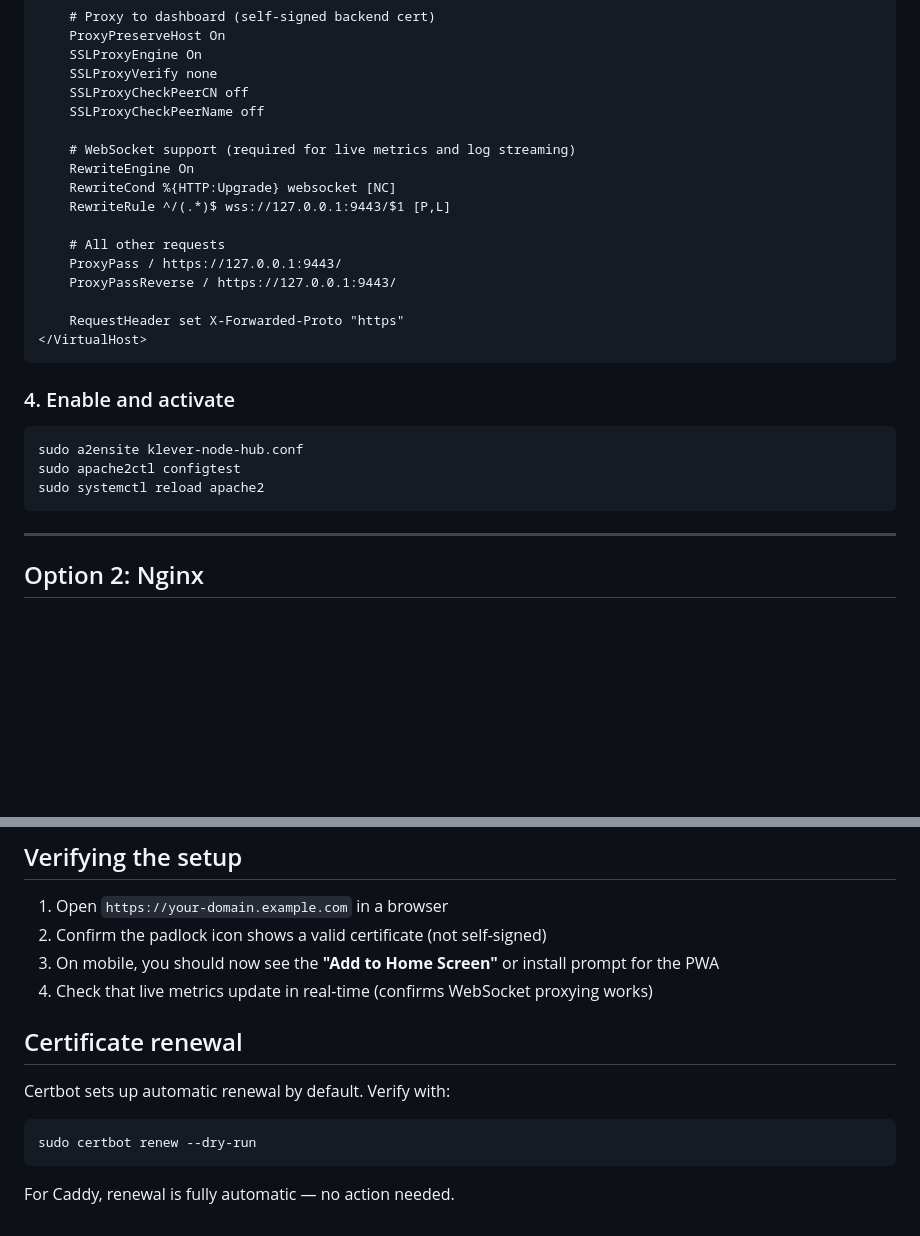
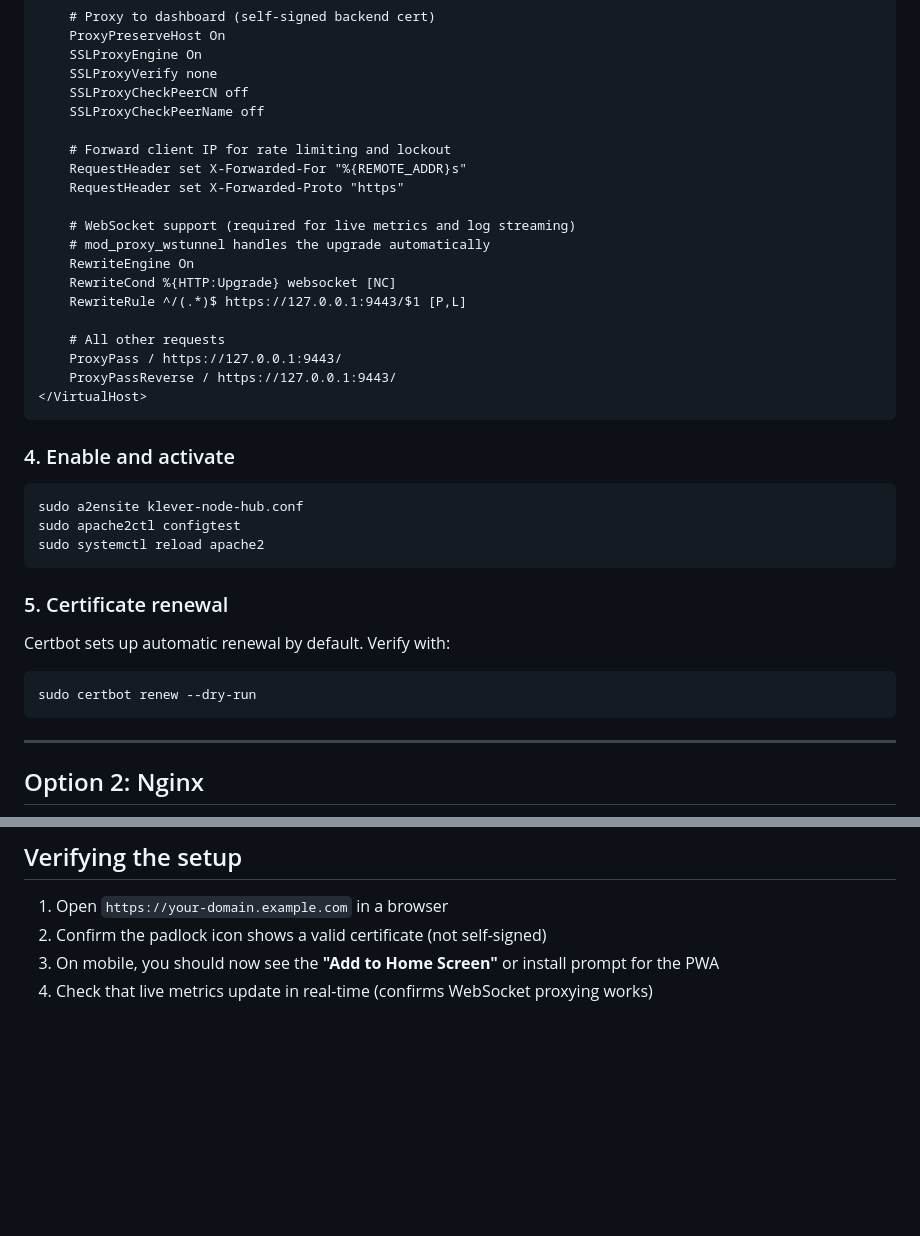
Before and after one commit to CTJaeger/KleverNodeHub, a Markdown page: docs/reverse-proxy.md, 2 parts joined by grey strips. Drawn GitHub-style; blank space fills up the shorter version.

````diff
--- a/docs/reverse-proxy.md
+++ b/docs/reverse-proxy.md
@@ -69,16 +71,19 @@ Create `/etc/apache2/sites-available/klever-node-hub.conf`:
     SSLProxyCheckPeerCN off
     SSLProxyCheckPeerName off
 
+    # Forward client IP for rate limiting and lockout
+    RequestHeader set X-Forwarded-For "%{REMOTE_ADDR}s"
+    RequestHeader set X-Forwarded-Proto "https"
+
     # WebSocket support (required for live metrics and log streaming)
+    # mod_proxy_wstunnel handles the upgrade automatically
     RewriteEngine On
     RewriteCond %{HTTP:Upgrade} websocket [NC]
-    RewriteRule ^/(.*)$ wss://127.0.0.1:9443/$1 [P,L]
+    RewriteRule ^/(.*)$ https://127.0.0.1:9443/$1 [P,L]
 
     # All other requests
     ProxyPass / https://127.0.0.1:9443/
     ProxyPassReverse / https://127.0.0.1:9443/
-
-    RequestHeader set X-Forwarded-Proto "https"
 </VirtualHost>
 ```
 
@@ -88,6 +93,14 @@ Create `/etc/apache2/sites-available/klever-node-hub.conf`:
 sudo a2ensite klever-node-hub.conf
 sudo apache2ctl configtest
 sudo systemctl reload apache2
+```
+
+### 5. Certificate renewal
+
+Certbot sets up automatic renewal by default. Verify with:
+
+```bash
+sudo certbot renew --dry-run
 ```
 
 ---
@@ -202,13 +228,3 @@ docker compose up -d
 2. Confirm the padlock icon shows a valid certificate (not self-signed)
 3. On mobile, you should now see the **"Add to Home Screen"** or install prompt for the PWA
 4. Check that live metrics update in real-time (confirms WebSocket proxying works)
-
-## Certificate renewal
-
-Certbot sets up automatic renewal by default. Verify with:
-
-```bash
-sudo certbot renew --dry-run
-```
-
-For Caddy, renewal is fully automatic — no action needed.
````
Also changed, not shown: other parts of docs/reverse-proxy.md (+18 -3 lines).
